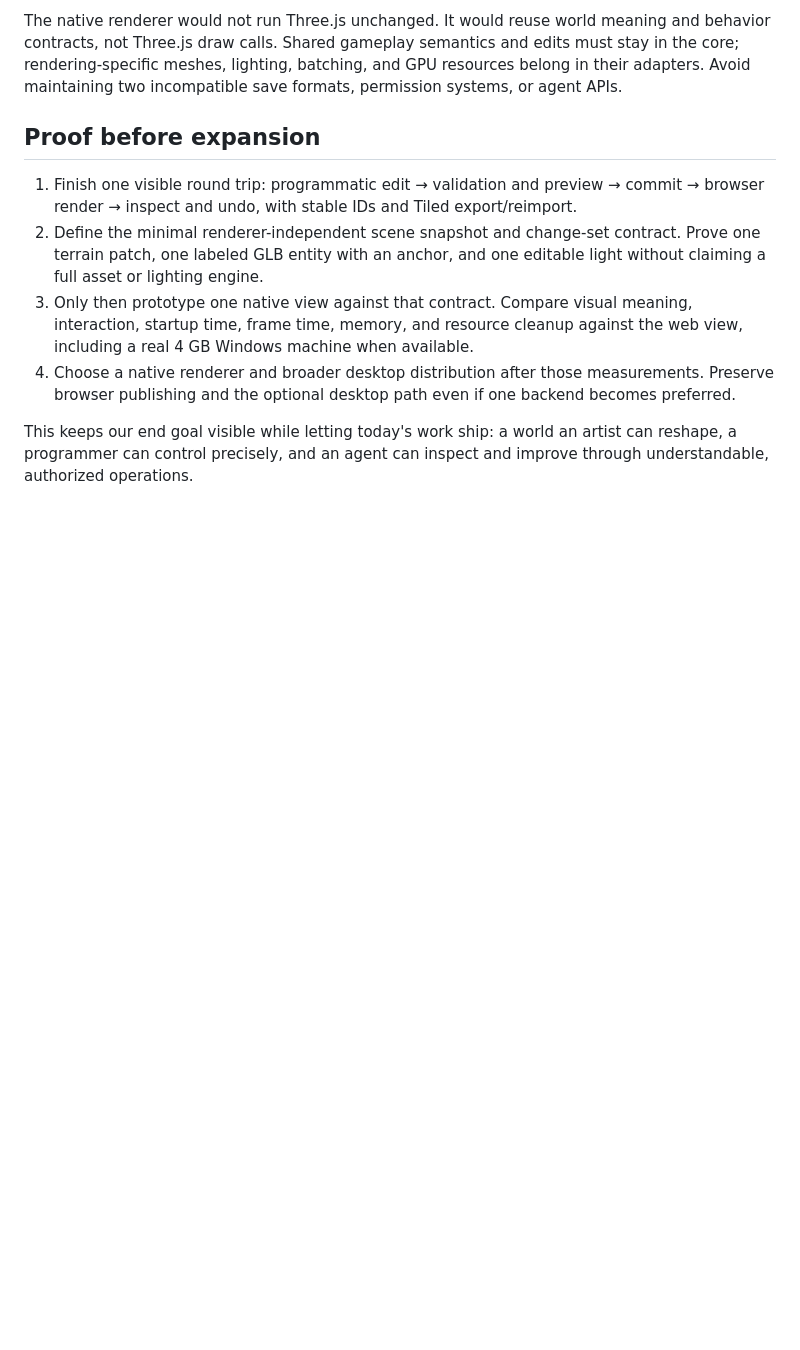
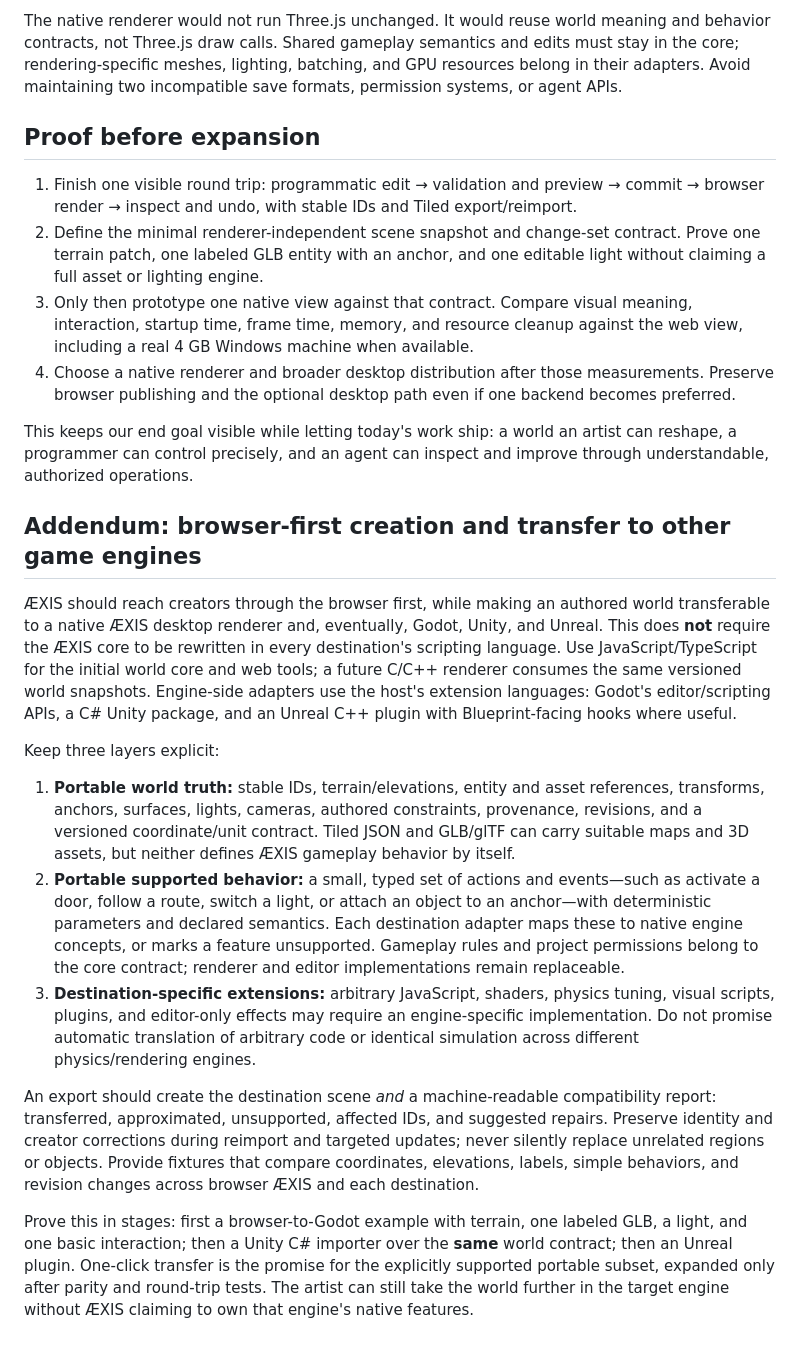
Before and after one commit to thanks-cohn/Tiled-223D, a Markdown page: Proposals/aexis-shared-world-web-now-native-later.md, the part around the change. GitHub-like rendering; blank space fills up the shorter version.

Commit message:
docs: add portable behavior and engine adapter language plan

```diff
--- a/Proposals/aexis-shared-world-web-now-native-later.md
+++ b/Proposals/aexis-shared-world-web-now-native-later.md
@@ -29,3 +29,17 @@ The native renderer would not run Three.js unchanged. It would reuse world meani
 4. Choose a native renderer and broader desktop distribution after those measurements. Preserve browser publishing and the optional desktop path even if one backend becomes preferred.
 
 This keeps our end goal visible while letting today's work ship: a world an artist can reshape, a programmer can control precisely, and an agent can inspect and improve through understandable, authorized operations.
+
+## Addendum: browser-first creation and transfer to other game engines
+
+ÆXIS should reach creators through the browser first, while making an authored world transferable to a native ÆXIS desktop renderer and, eventually, Godot, Unity, and Unreal. This does **not** require the ÆXIS core to be rewritten in every destination's scripting language. Use JavaScript/TypeScript for the initial world core and web tools; a future C/C++ renderer consumes the same versioned world snapshots. Engine-side adapters use the host's extension languages: Godot's editor/scripting APIs, a C# Unity package, and an Unreal C++ plugin with Blueprint-facing hooks where useful.
+
+Keep three layers explicit:
+
+1. **Portable world truth:** stable IDs, terrain/elevations, entity and asset references, transforms, anchors, surfaces, lights, cameras, authored constraints, provenance, revisions, and a versioned coordinate/unit contract. Tiled JSON and GLB/glTF can carry suitable maps and 3D assets, but neither defines ÆXIS gameplay behavior by itself.
+2. **Portable supported behavior:** a small, typed set of actions and events—such as activate a door, follow a route, switch a light, or attach an object to an anchor—with deterministic parameters and declared semantics. Each destination adapter maps these to native engine concepts, or marks a feature unsupported. Gameplay rules and project permissions belong to the core contract; renderer and editor implementations remain replaceable.
+3. **Destination-specific extensions:** arbitrary JavaScript, shaders, physics tuning, visual scripts, plugins, and editor-only effects may require an engine-specific implementation. Do not promise automatic translation of arbitrary code or identical simulation across different physics/rendering engines.
+
+An export should create the destination scene *and* a machine-readable compatibility report: transferred, approximated, unsupported, affected IDs, and suggested repairs. Preserve identity and creator corrections during reimport and targeted updates; never silently replace unrelated regions or objects. Provide fixtures that compare coordinates, elevations, labels, simple behaviors, and revision changes across browser ÆXIS and each destination.
+
+Prove this in stages: first a browser-to-Godot example with terrain, one labeled GLB, a light, and one basic interaction; then a Unity C# importer over the **same** world contract; then an Unreal plugin. One-click transfer is the promise for the explicitly supported portable subset, expanded only after parity and round-trip tests. The artist can still take the world further in the target engine without ÆXIS claiming to own that engine's native features.
```
